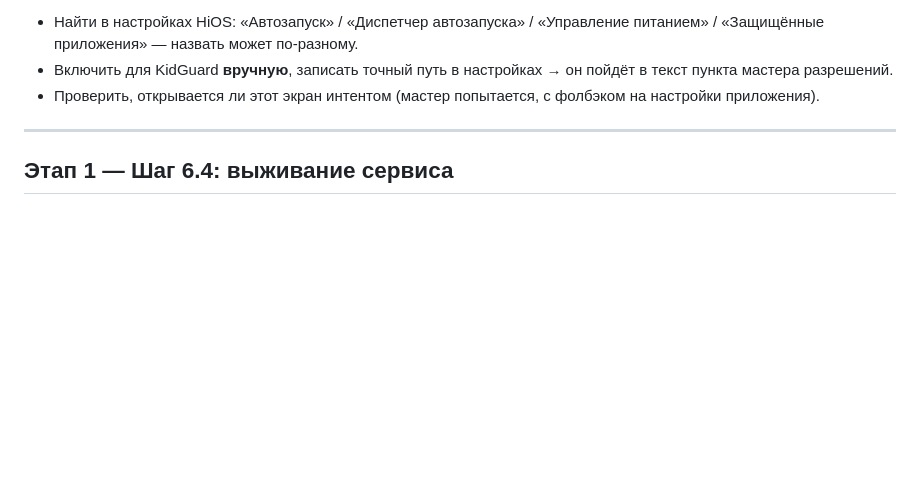
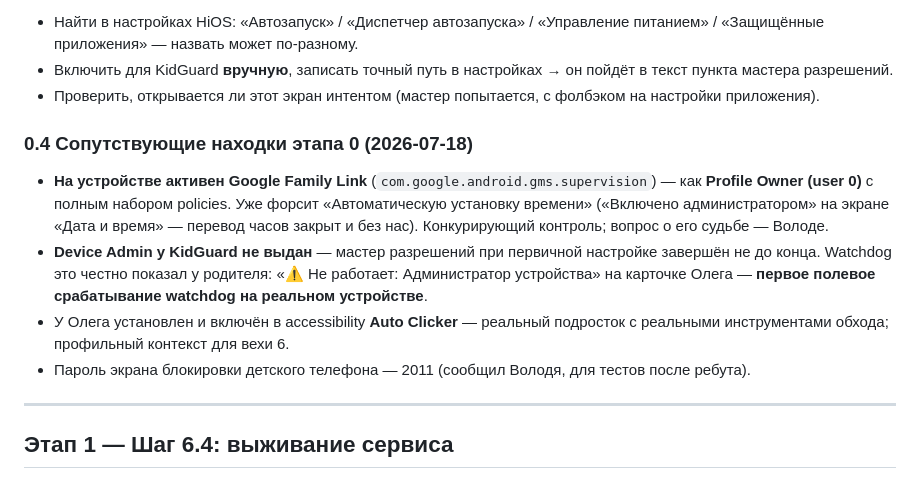
Before and after one commit to Cha1000000/KidGuard, a Markdown page: docs/plans/milestone-06v-field-test-checklist.md, the part around one of its changes. Drawn GitHub-style; blank space fills up the shorter version.

```diff
--- a/docs/plans/milestone-06v-field-test-checklist.md
+++ b/docs/plans/milestone-06v-field-test-checklist.md
@@ -109,6 +133,19 @@ adb logcat -c && adb logcat -s KidGuardA11y | grep "Заголовок окна"
   пункта мастера разрешений.
 - Проверить, открывается ли этот экран интентом (мастер попытается, с фолбэком на настройки
   приложения).
+
+### 0.4 Сопутствующие находки этапа 0 (2026-07-18)
+
+- **На устройстве активен Google Family Link** (`com.google.android.gms.supervision`) — как
+  **Profile Owner (user 0)** с полным набором policies. Уже форсит «Автоматическую установку
+  времени» («Включено администратором» на экране «Дата и время» — перевод часов закрыт и без нас).
+  Конкурирующий контроль; вопрос о его судьбе — Володе.
+- **Device Admin у KidGuard не выдан** — мастер разрешений при первичной настройке завершён не до
+  конца. Watchdog это честно показал у родителя: «⚠ Не работает: Администратор устройства» на
+  карточке Олега — **первое полевое срабатывание watchdog на реальном устройстве**.
+- У Олега установлен и включён в accessibility **Auto Clicker** — реальный подросток с реальными
+  инструментами обхода; профильный контекст для вехи 6.
+- Пароль экрана блокировки детского телефона — 2011 (сообщил Володя, для тестов после ребута).
 
 ---
 
```
Also changed, not shown: other parts of docs/plans/milestone-06v-field-test-checklist.md (+34 -10 lines).
